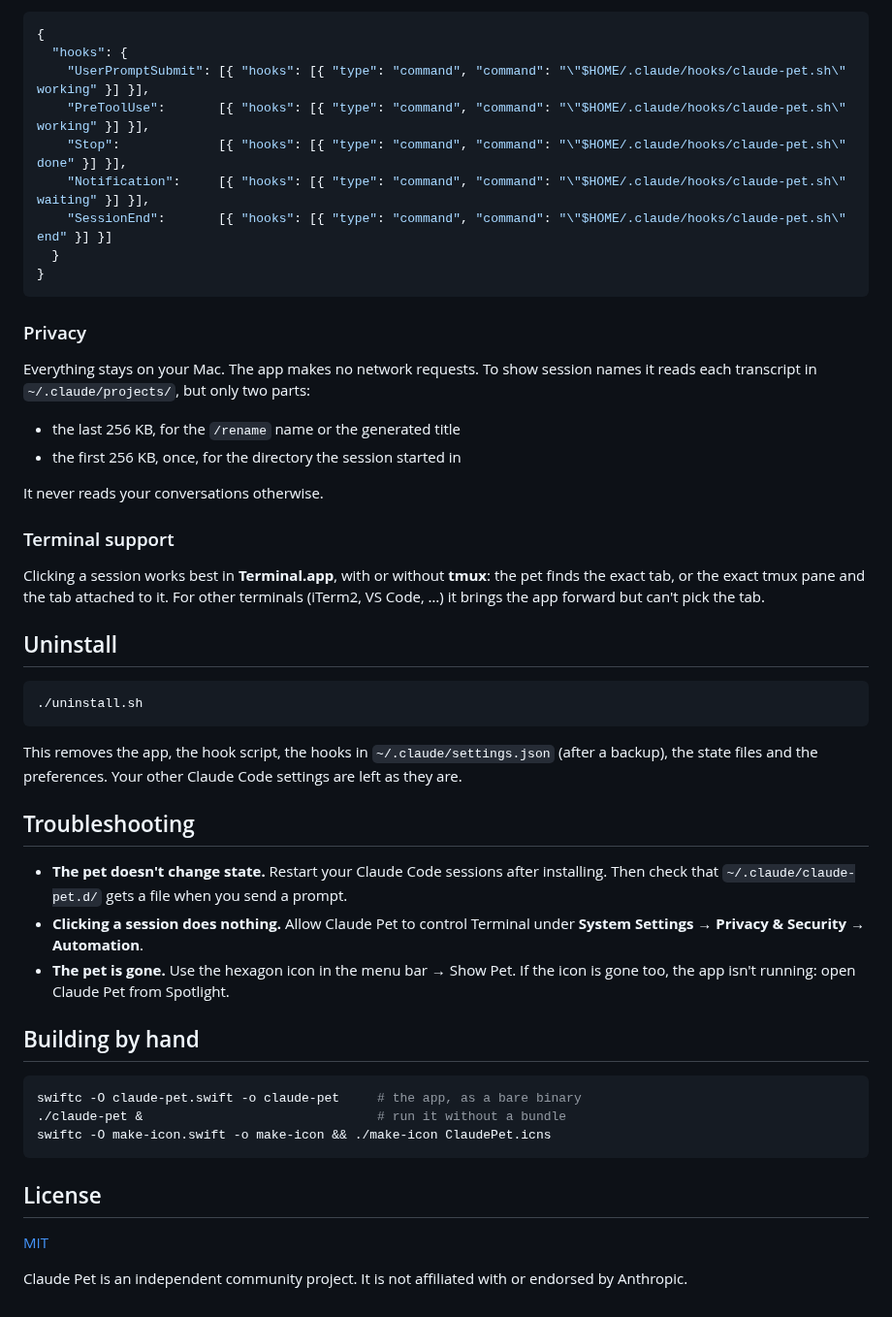
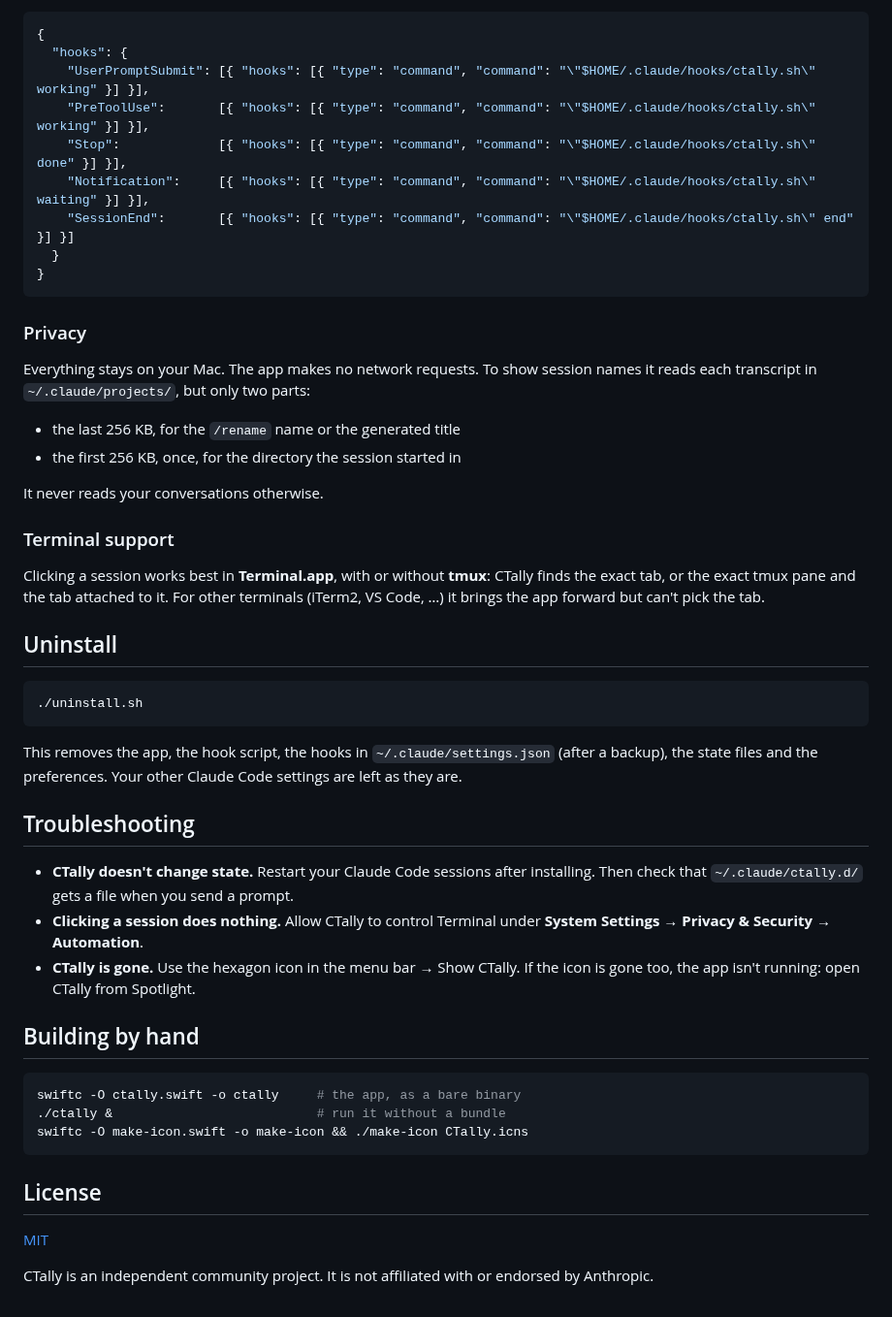
Before and after one commit to JinyuJinyuJinyu/ctally, a Markdown page: README.md, the part around one of its changes. Shown at 97% size. Drawn GitHub-style.

````diff
--- a/README.md
+++ b/README.md
@@ -108,11 +114,11 @@ To add the hooks by hand, copy `hooks/claude-pet.sh` to `~/.claude/hooks/` and m
 ```json
 {
   "hooks": {
-    "UserPromptSubmit": [{ "hooks": [{ "type": "command", "command": "\"$HOME/.claude/hooks/claude-pet.sh\" working" }] }],
-    "PreToolUse":       [{ "hooks": [{ "type": "command", "command": "\"$HOME/.claude/hooks/claude-pet.sh\" working" }] }],
-    "Stop":             [{ "hooks": [{ "type": "command", "command": "\"$HOME/.claude/hooks/claude-pet.sh\" done" }] }],
-    "Notification":     [{ "hooks": [{ "type": "command", "command": "\"$HOME/.claude/hooks/claude-pet.sh\" waiting" }] }],
-    "SessionEnd":       [{ "hooks": [{ "type": "command", "command": "\"$HOME/.claude/hooks/claude-pet.sh\" end" }] }]
+    "UserPromptSubmit": [{ "hooks": [{ "type": "command", "command": "\"$HOME/.claude/hooks/ctally.sh\" working" }] }],
+    "PreToolUse":       [{ "hooks": [{ "type": "command", "command": "\"$HOME/.claude/hooks/ctally.sh\" working" }] }],
+    "Stop":             [{ "hooks": [{ "type": "command", "command": "\"$HOME/.claude/hooks/ctally.sh\" done" }] }],
+    "Notification":     [{ "hooks": [{ "type": "command", "command": "\"$HOME/.claude/hooks/ctally.sh\" waiting" }] }],
+    "SessionEnd":       [{ "hooks": [{ "type": "command", "command": "\"$HOME/.claude/hooks/ctally.sh\" end" }] }]
   }
 }
 ```
@@ -129,9 +135,9 @@ It never reads your conversations otherwise.
 
 ### Terminal support
 
-Clicking a session works best in **Terminal.app**, with or without **tmux**: the pet finds the exact tab, or
-the exact tmux pane and the tab attached to it. For other terminals (iTerm2, VS Code, …) it brings the app
-forward but can't pick the tab.
+Clicking a session works best in **Terminal.app**, with or without **tmux**: CTally finds the exact tab, or the
+exact tmux pane and the tab attached to it. For other terminals (iTerm2, VS Code, …) it brings the app forward
+but can't pick the tab.
 
 ## Uninstall
 
@@ -144,23 +150,23 @@ and the preferences. Your other Claude Code settings are left as they are.
 
 ## Troubleshooting
 
-- **The pet doesn't change state.** Restart your Claude Code sessions after installing. Then check that
-  `~/.claude/claude-pet.d/` gets a file when you send a prompt.
-- **Clicking a session does nothing.** Allow Claude Pet to control Terminal under
+- **CTally doesn't change state.** Restart your Claude Code sessions after installing. Then check that
+  `~/.claude/ctally.d/` gets a file when you send a prompt.
+- **Clicking a session does nothing.** Allow CTally to control Terminal under
   **System Settings → Privacy & Security → Automation**.
-- **The pet is gone.** Use the hexagon icon in the menu bar → Show Pet. If the icon is gone too, the app isn't
-  running: open Claude Pet from Spotlight.
+- **CTally is gone.** Use the hexagon icon in the menu bar → Show CTally. If the icon is gone too, the app isn't
+  running: open CTally from Spotlight.
 
 ## Building by hand
 
 ```sh
-swiftc -O claude-pet.swift -o claude-pet     # the app, as a bare binary
-./claude-pet &                               # run it without a bundle
-swiftc -O make-icon.swift -o make-icon && ./make-icon ClaudePet.icns
+swiftc -O ctally.swift -o ctally     # the app, as a bare binary
+./ctally &                           # run it without a bundle
+swiftc -O make-icon.swift -o make-icon && ./make-icon CTally.icns
 ```
 
 ## License
 
 [MIT](LICENSE)
 
-Claude Pet is an independent community project. It is not affiliated with or endorsed by Anthropic.
+CTally is an independent community project. It is not affiliated with or endorsed by Anthropic.
````
Also changed, not shown: other parts of README.md (+34 -28 lines), docs/settings.png, 10 other files.
